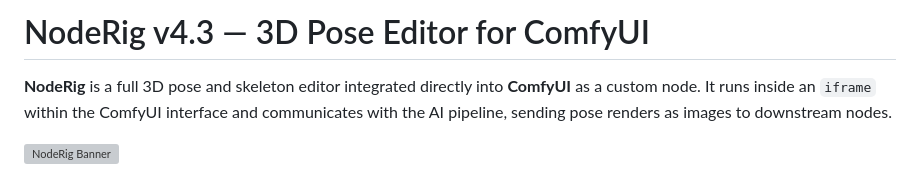
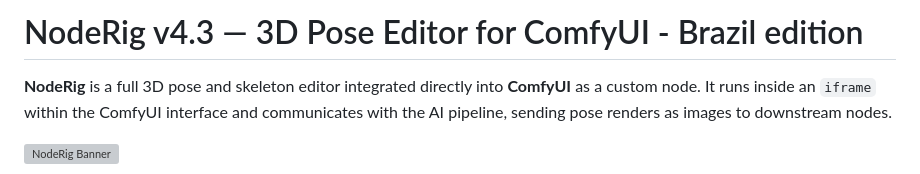
Before and after one commit to WizarDiego/NodeRig, a Markdown page: README.md, the part around the change. Rendered like a GitHub page; grey boxes are pictures that could not be loaded.

Commit message:
Update README for Brazil edition

```diff
--- a/README.md
+++ b/README.md
@@ -1,4 +1,5 @@
-# NodeRig v4.3 — 3D Pose Editor for ComfyUI
+# NodeRig v4.3 — 3D Pose Editor for ComfyUI - Brazil edition
+
 
 **NodeRig** is a full 3D pose and skeleton editor integrated directly into **ComfyUI** as a custom node. It runs inside an `iframe` within the ComfyUI interface and communicates with the AI pipeline, sending pose renders as images to downstream nodes.
 
```
